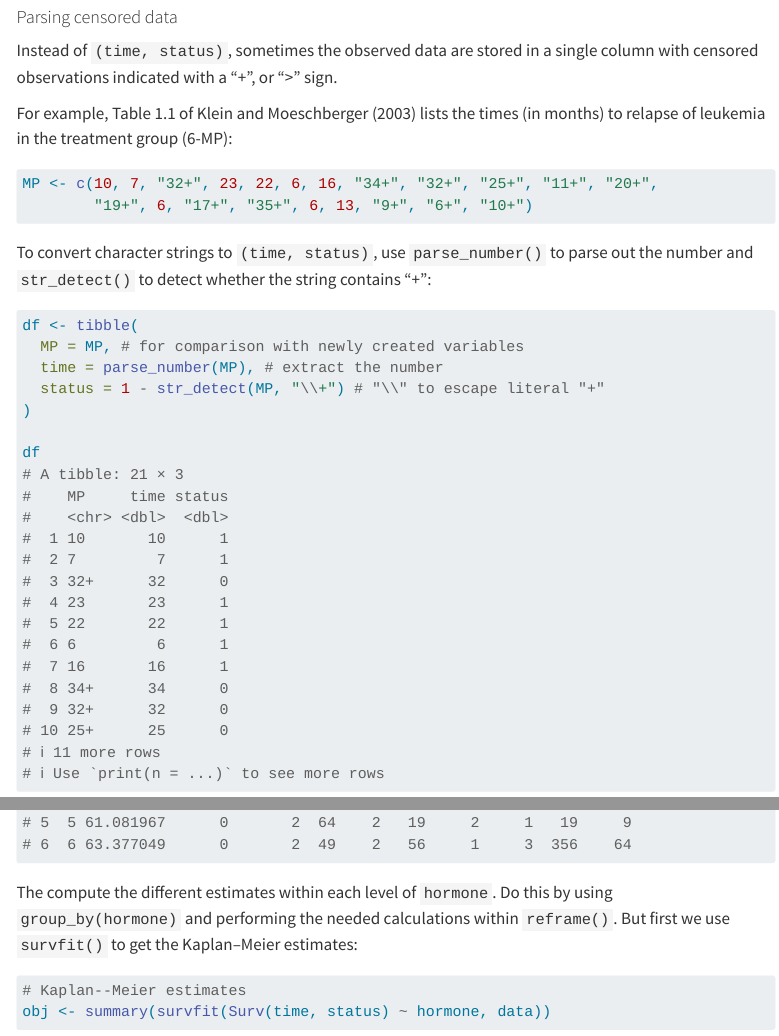
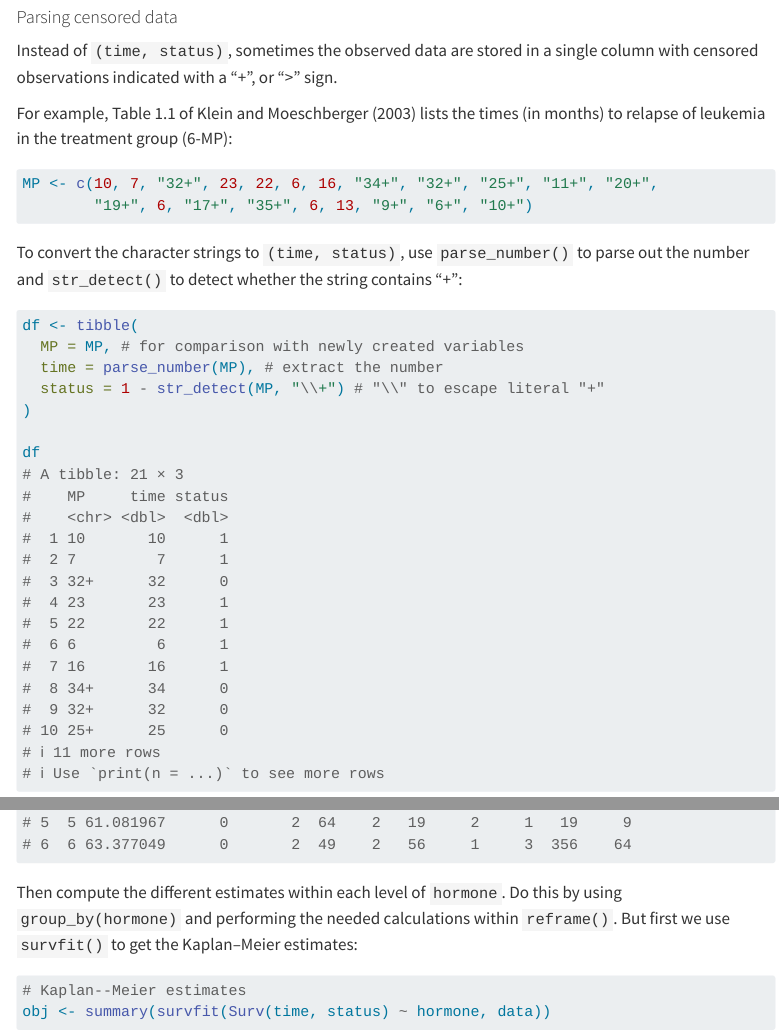
Before and after one commit to lmaowisc/BMI741, a Quarto document (chapter1.qmd): the page in a window 1100 px wide, from 4720 px down, and a second part further down, joined at a grey line. Rendered offline with R 4.5, knitr and Pandoc in place of Quarto, with nearby package versions; some code elsewhere in the file could not run offline; menus at the side of the page are left out.

Commit message:
chap 1 tidy 2

````diff
--- a/chapter1.qmd
+++ b/chapter1.qmd
@@ -249,7 +249,7 @@ MP <- c(10, 7, "32+", 23, 22, 6, 16, "34+", "32+", "25+", "11+", "20+",
 
 ```
 
-To convert character strings to `(time, status)`, use `parse_number()` to parse out the number and `str_detect()` to detect whether the string contains "+":
+To convert the character strings to `(time, status)`, use `parse_number()` to parse out the number and `str_detect()` to detect whether the string contains "+":
 
 ```{r}
 #| output: false
@@ -311,7 +311,7 @@ head(data)
 
 ```
 
-The compute the different estimates within each level of `hormone`. Do this by using `group_by(hormone)` and performing the needed calculations within `reframe()`. But first we use `survfit()` to get the Kaplan--Meier estimates:
+Then compute the different estimates within each level of `hormone`. Do this by using `group_by(hormone)` and performing the needed calculations within `reframe()`. But first we use `survfit()` to get the Kaplan--Meier estimates:
 
 ```{r}
 # Kaplan--Meier estimates
````
Also changed, not shown: docs/search.json, 1 other file.
